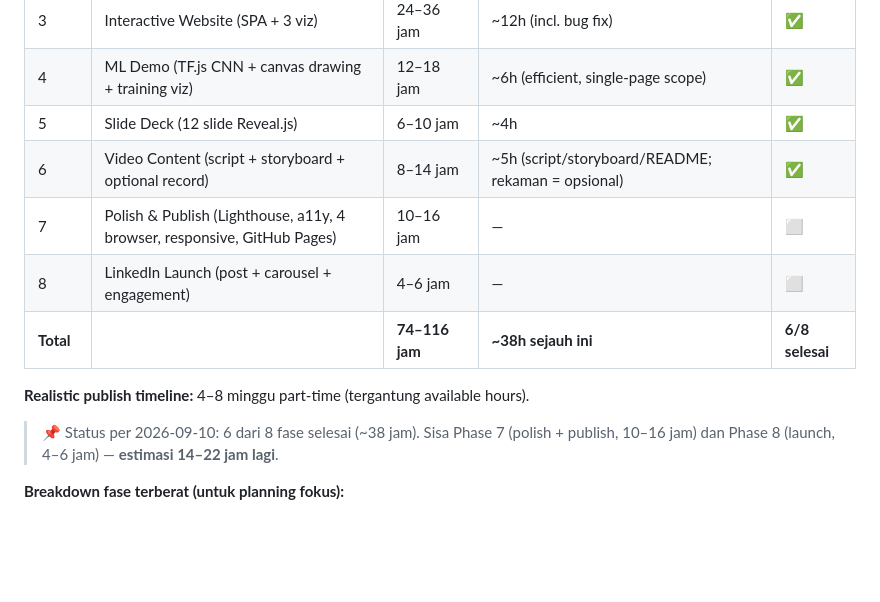
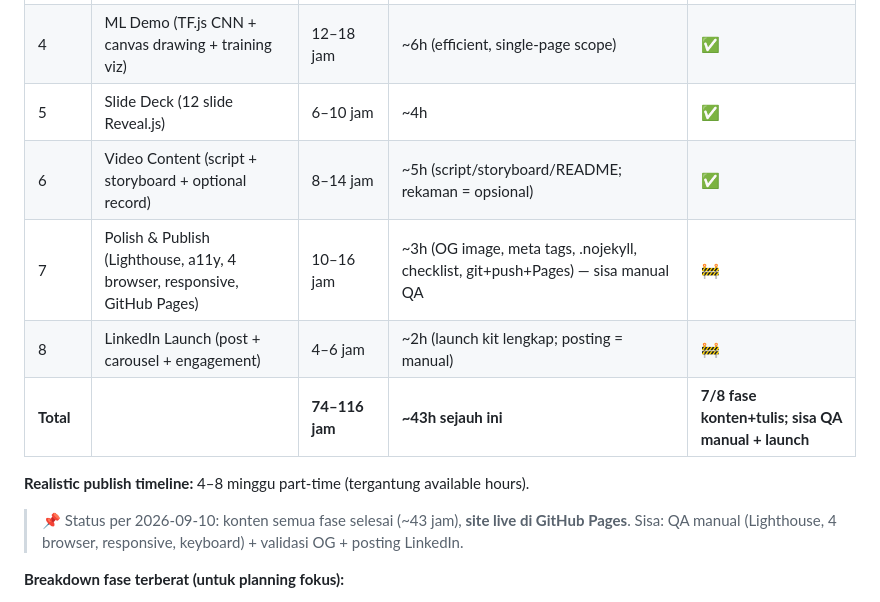
Before and after one commit to ibam28/from-algorithms-to-ai, a Markdown page: ROADMAP.md, the part around the change. GitHub-like rendering; blank space fills up the shorter version.

Commit message:
docs: update estimasi waktu + PRD F10 status live
- ROADMAP: Phase 7 (~3h, sisa QA manual), Phase 8 (~2h launch kit), total ~43h
- PRD: F10 deploy GitHub Pages -> selesai, site live

```diff
--- a/ROADMAP.md
+++ b/ROADMAP.md
@@ -180,13 +180,13 @@
 | 4 | ML Demo (TF.js CNN + canvas drawing + training viz) | 12–18 jam | ~6h (efficient, single-page scope) | ✅ |
 | 5 | Slide Deck (12 slide Reveal.js) | 6–10 jam | ~4h | ✅ |
 | 6 | Video Content (script + storyboard + optional record) | 8–14 jam | ~5h (script/storyboard/README; rekaman = opsional) | ✅ |
-| 7 | Polish & Publish (Lighthouse, a11y, 4 browser, responsive, GitHub Pages) | 10–16 jam | — | ⬜ |
-| 8 | LinkedIn Launch (post + carousel + engagement) | 4–6 jam | — | ⬜ |
-| **Total** | | **74–116 jam** | **~38h sejauh ini** | **6/8 selesai** |
+| 7 | Polish & Publish (Lighthouse, a11y, 4 browser, responsive, GitHub Pages) | 10–16 jam | ~3h (OG image, meta tags, .nojekyll, checklist, git+push+Pages) — sisa manual QA | 🚧 |
+| 8 | LinkedIn Launch (post + carousel + engagement) | 4–6 jam | ~2h (launch kit lengkap; posting = manual) | 🚧 |
+| **Total** | | **74–116 jam** | **~43h sejauh ini** | **7/8 fase konten+tulis; sisa QA manual + launch** |
 
 **Realistic publish timeline:** 4–8 minggu part-time (tergantung available hours).
 
-> 📌 Status per 2026-09-10: 6 dari 8 fase selesai (~38 jam). Sisa Phase 7 (polish + publish, 10–16 jam) dan Phase 8 (launch, 4–6 jam) — **estimasi 14–22 jam lagi**.
+> 📌 Status per 2026-09-10: konten semua fase selesai (~43 jam), **site live di GitHub Pages**. Sisa: QA manual (Lighthouse, 4 browser, responsive, keyboard) + validasi OG + posting LinkedIn.
 
 **Breakdown fase terberat (untuk planning fokus):**
 - **Phase 3** (Interactive Website) adalah fase **paling besar** — 3 visualisasi D3 custom + SPA + responsive.
```
Also changed, not shown: PRD.md (+1 -1 lines).
